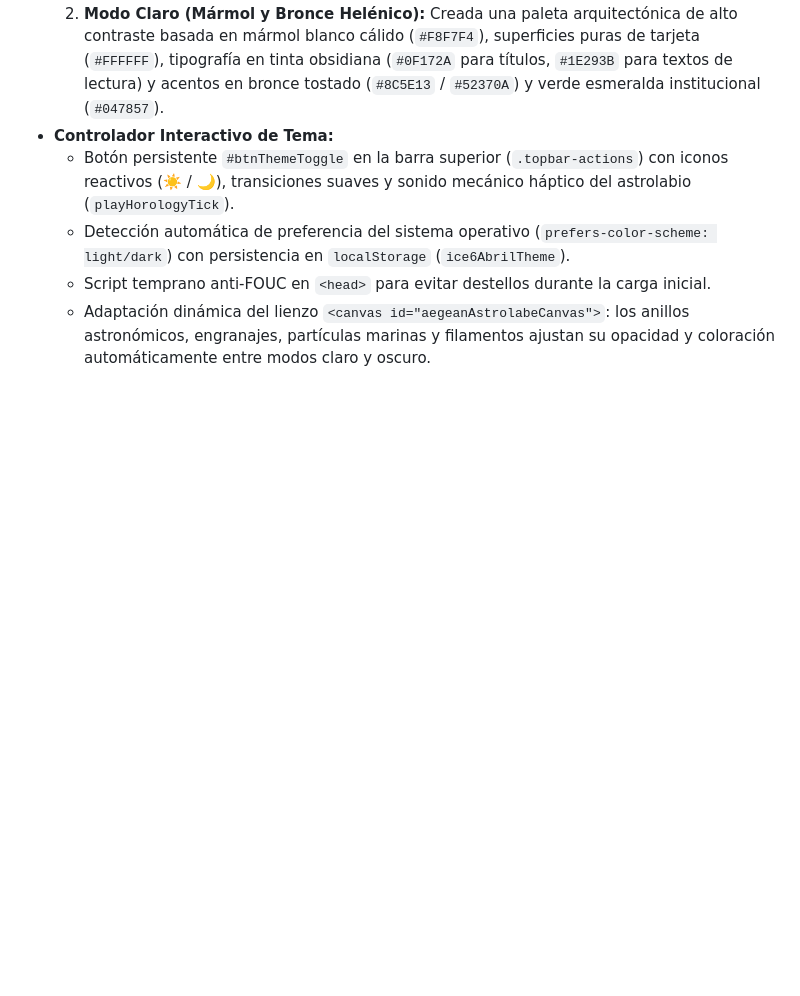
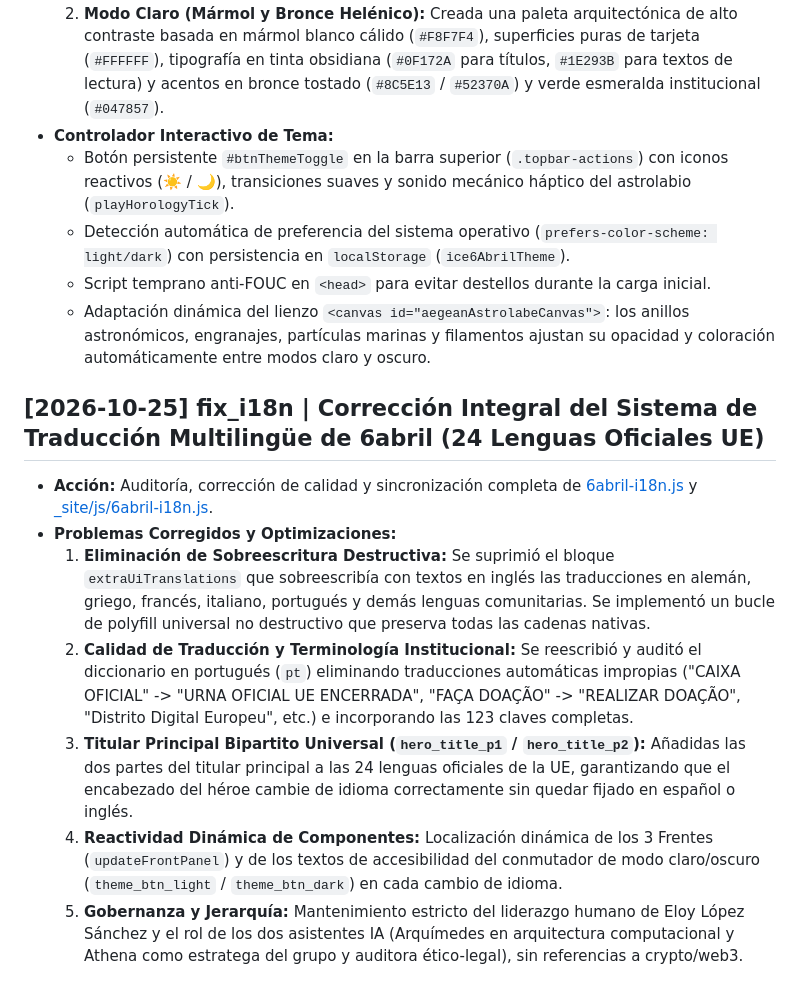
Before and after one commit to elswork/Archimedes, a Markdown page: wiki/log.md, the part around the change. Rendered like a GitHub page; blank space fills up the shorter version.

Commit message:
docs: add wiki log entry for comprehensive i18n system fix across 24 EU languages

```diff
--- a/wiki/log.md
+++ b/wiki/log.md
@@ -155,3 +155,12 @@ Registro append-only de todas las operaciones de ingesta, consulta consolidada y
   * Detección automática de preferencia del sistema operativo (`prefers-color-scheme: light/dark`) con persistencia en `localStorage` (`ice6AbrilTheme`).
   * Script temprano anti-FOUC en `<head>` para evitar destellos durante la carga inicial.
   * Adaptación dinámica del lienzo `<canvas id="aegeanAstrolabeCanvas">`: los anillos astronómicos, engranajes, partículas marinas y filamentos ajustan su opacidad y coloración automáticamente entre modos claro y oscuro.
+
+## [2026-10-25] fix_i18n | Corrección Integral del Sistema de Traducción Multilingüe de 6abril (24 Lenguas Oficiales UE)
+- **Acción:** Auditoría, corrección de calidad y sincronización completa de [6abril-i18n.js](file:///home/pirate/docker/anticitera.deft.work/public/js/6abril-i18n.js) y [_site/js/6abril-i18n.js](file:///home/pirate/docker/anticitera.deft.work/_site/js/6abril-i18n.js).
+- **Problemas Corregidos y Optimizaciones:**
+  1. **Eliminación de Sobreescritura Destructiva:** Se suprimió el bloque `extraUiTranslations` que sobreescribía con textos en inglés las traducciones en alemán, griego, francés, italiano, portugués y demás lenguas comunitarias. Se implementó un bucle de polyfill universal no destructivo que preserva todas las cadenas nativas.
+  2. **Calidad de Traducción y Terminología Institucional:** Se reescribió y auditó el diccionario en portugués (`pt`) eliminando traducciones automáticas impropias ("CAIXA OFICIAL" -> "URNA OFICIAL UE ENCERRADA", "FAÇA DOAÇÃO" -> "REALIZAR DOAÇÃO", "Distrito Digital Europeu", etc.) e incorporando las 123 claves completas.
+  3. **Titular Principal Bipartito Universal (`hero_title_p1` / `hero_title_p2`):** Añadidas las dos partes del titular principal a las 24 lenguas oficiales de la UE, garantizando que el encabezado del héroe cambie de idioma correctamente sin quedar fijado en español o inglés.
+  4. **Reactividad Dinámica de Componentes:** Localización dinámica de los 3 Frentes (`updateFrontPanel`) y de los textos de accesibilidad del conmutador de modo claro/oscuro (`theme_btn_light` / `theme_btn_dark`) en cada cambio de idioma.
+  5. **Gobernanza y Jerarquía:** Mantenimiento estricto del liderazgo humano de Eloy López Sánchez y el rol de los dos asistentes IA (Arquímedes en arquitectura computacional y Athena como estratega del grupo y auditora ético-legal), sin referencias a crypto/web3.
```
